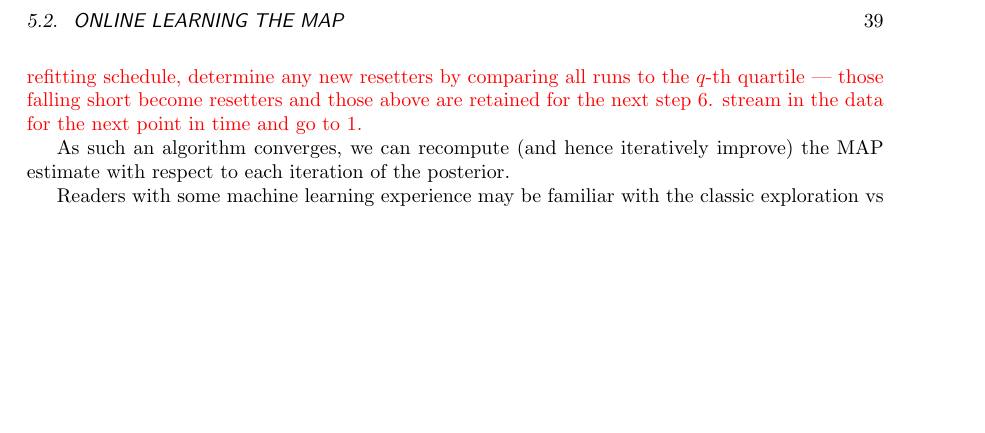
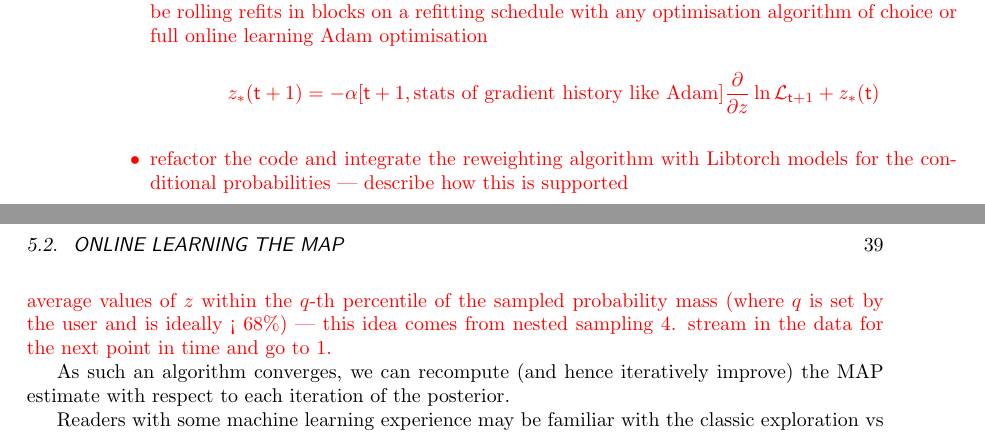
Before and after one commit to umbralcalc/worlds-of-observation, a LaTeX thesis (book.tex, which reads empirical_probabilistic_reweighting/chapter.tex, generalised_map_inference/chapter.tex): part of page 45 of 81 before the commit and two parts of pages 36 and 45 of 81 after it, the two joined at a grey line, cut at the place of the change, the shorter picture padded with empty space. Compiled offline with pdfLaTeX.

Commit message:
added more notes to follow-up with

```diff
--- a/empirical_probabilistic_reweighting/chapter.tex
+++ b/empirical_probabilistic_reweighting/chapter.tex
@@ -174,7 +174,9 @@ Using the iteration engine of the stochadex makes neat use of software which has
 On the learning side; in order to define a specific objective for each data iterator to compute while the data streams through it, we have abstracted a `log-likelihood' type. Similarly, each iterator also gets a data streamer configuration which defines where the data is streaming from --- e.g., from a file on disk, from a local database instance or maybe via a network socket --- and also some inherited abstractions from the stochadex which define the time stepping function and when the data stream ends. In Fig.~\ref{fig:learnadex-data-iterator} below, we provide a schematic of the method calls of (and within) each data iterator.
 
 \textcolor{red}{\begin{itemize}
-\item{refactor the code so that it's always doing online learning under the hood --- do this in blocks on a refitting schedule which can either be deterministic or stochastic event-based --- optimisation algorithms can be used with the previous best used as input or more rapid online learning methods! needs an interface!}
+\item{introduce the $\beta [\delta t({\sf t}+1)]$ past discounting factor in this section and explain what it's for}
+\item{refactor the code so that it's always doing online learning under the hood --- this can either be rolling refits in blocks on a refitting schedule with any optimisation algorithm of choice or full online learning Adam optimisation $$z_*({\sf t}+1) = -\alpha [{\sf t}+1,\text{stats of gradient history like Adam}] \frac{\partial}{\partial z} \ln {\cal L}_{{\sf t}+1} + z_*({\sf t})$$}
+\item{refactor the code and integrate the reweighting algorithm with Libtorch models for the conditional probabilities --- describe how this is supported}
 \item{describe the method calls diagram in more detail --- in particular, point out how it can replace the \texttt{Iteration.Iterate} method which is called when the \texttt{StateIterator} is asked for another iteration from the \texttt{PartitionCoordinator} of the stochadex}
 \item{then talk about the optimiser! starting with non-gradient-based: the two packages that are supported out of the box are gonum and eaopt (still need to do gago --- see here: github.com/maxhalford/eaopt) }
 \item{also need to then support gradient-based algorithms (like vanilla SGD) by implementing Eq.~(\ref{eq:log-likelihood-reweighting-grad}) for the current basic implementations in the learnadex --- shouldn't be too difficult!}
--- a/generalised_map_inference/chapter.tex
+++ b/generalised_map_inference/chapter.tex
@@ -91,12 +97,10 @@ So how should we proceed? To solve this problem in the general case, Eqs.~(\ref{
 \textcolor{red}{Note that the reweighting algorithm can be used for not just $P_{{\sf t}+1}[\,{\sf y};M_{{\sf t}+1}(Y),C_{{\sf t}+1}(Y), \dots ]$ but also $P_{{\sf t}+1}(x,z\vert {\sf Y}_{{\sf t}+1}, {\sf Y}_{{\sf t}}, \dots )$.}
 
 \textcolor{red}{The algorithm is specifically:
-1. sample new values for $(x,z)$ for the current resetters from the current $(x,z)$ distribution
-2. run the iterations for the resetters from the back of the window all the way up to the new step and for the non-resetters just take another step
-3. determine the new MAP $(x,z)$ sample and store it for this point in time
-4. update the statistics of the posterior over $(x,z)$ using Eq.~(\ref{eq:likelihood-free-posterior}) as additional weightings for each member of the ensemble using annealing to reduce the dependence on history and make this even more like reinforcement learning AND also compute the statistics using only the upper $q$-th quartile
-5. if this is labelled as a refit step on the refitting schedule, determine any new resetters by comparing all runs to the $q$-th quartile --- those falling short become resetters and those above are retained for the next step
-6. stream in the data for the next point in time and go to 1.}
+1. if this is a refit step, sample new values for $(x,z)$ for all members of the ensemble from the current $(x,z)$ distribution points and run the iterations for all of these ensemble members from the back of the window all the way up to the current point in time
+2. take all of the ensemble members a step forward in time
+3. approximate the mode by computing the average values of $z$ within the $q$-th percentile of the sampled probability mass (where $q$ is set by the user and is ideally < 68\%) --- this idea comes from nested sampling
+4. stream in the data for the next point in time and go to 1.}
 
 
 As such an algorithm converges, we can recompute (and hence iteratively improve) the MAP estimate with respect to each iteration of the posterior.
```
Also changed, not shown: book.pdf, empirical_probabilistic_reweighting/chapter.tex (4 more changed lines), generalised_map_inference/chapter.tex (8 more changed lines).
